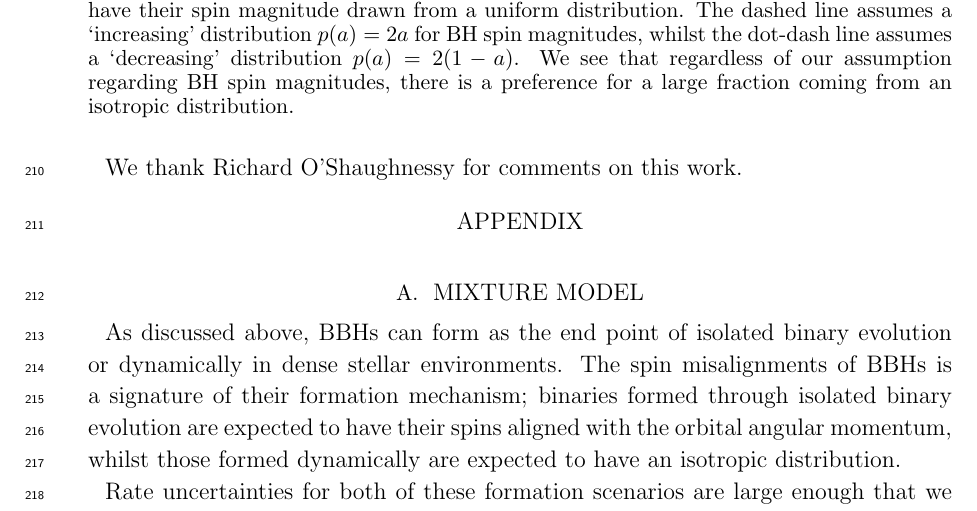
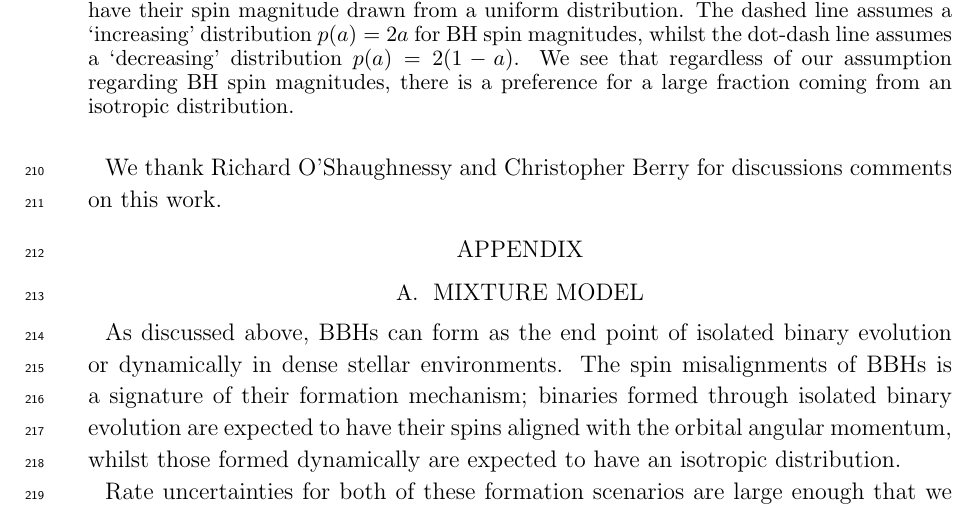
Before and after one commit to farr/AlignedVersusIsoSpin, a LaTeX paper (paper/AlignedIsotropicGW.tex): part of page 9 of 13, cut so that both start at the same text. Compiled offline with pdfLaTeX.

Commit message:
Added Christopher Berry to acknowledgements.

```diff
--- a/paper/AlignedIsotropicGW.tex
+++ b/paper/AlignedIsotropicGW.tex
@@ -447,7 +447,8 @@ processes.
 
 \acknowledgements
 
-We thank Richard O’Shaughnessy for comments on this work.
+We thank Richard O’Shaughnessy and Christopher Berry for discussions
+comments on this work.
 
 \appendix
 
```
